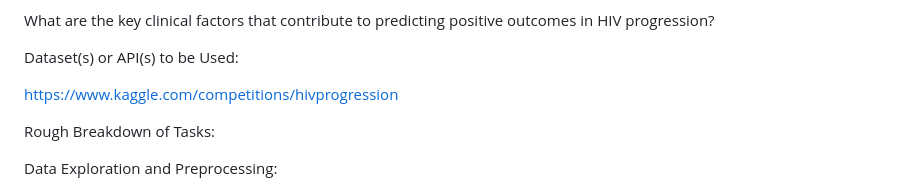
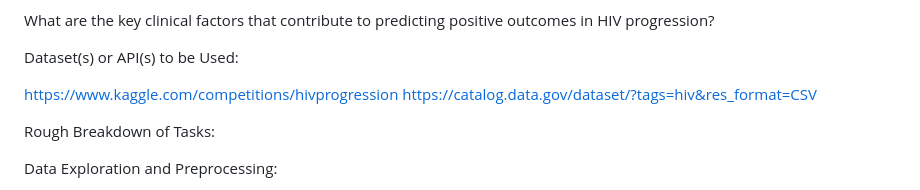
Before and after one commit to neslink/ProjectHIV, a Markdown page: README.md, the part around the change. GitHub-like rendering.

```diff
--- a/README.md
+++ b/README.md
@@ -13,6 +13,7 @@ What are the key clinical factors that contribute to predicting positive outcome
 Dataset(s) or API(s) to be Used:
 
 https://www.kaggle.com/competitions/hivprogression
+https://catalog.data.gov/dataset/?tags=hiv&res_format=CSV
 
 Rough Breakdown of Tasks:
 
```
